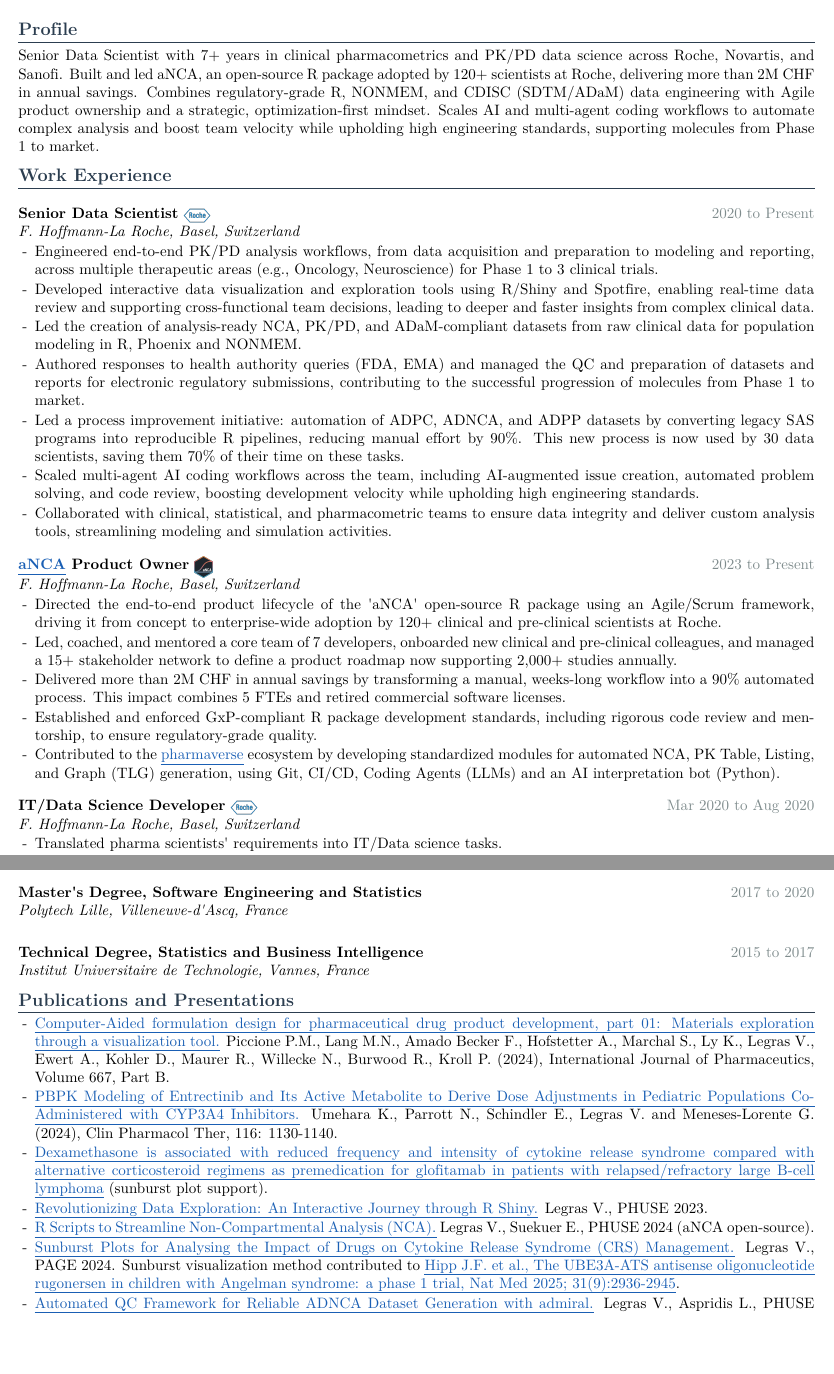
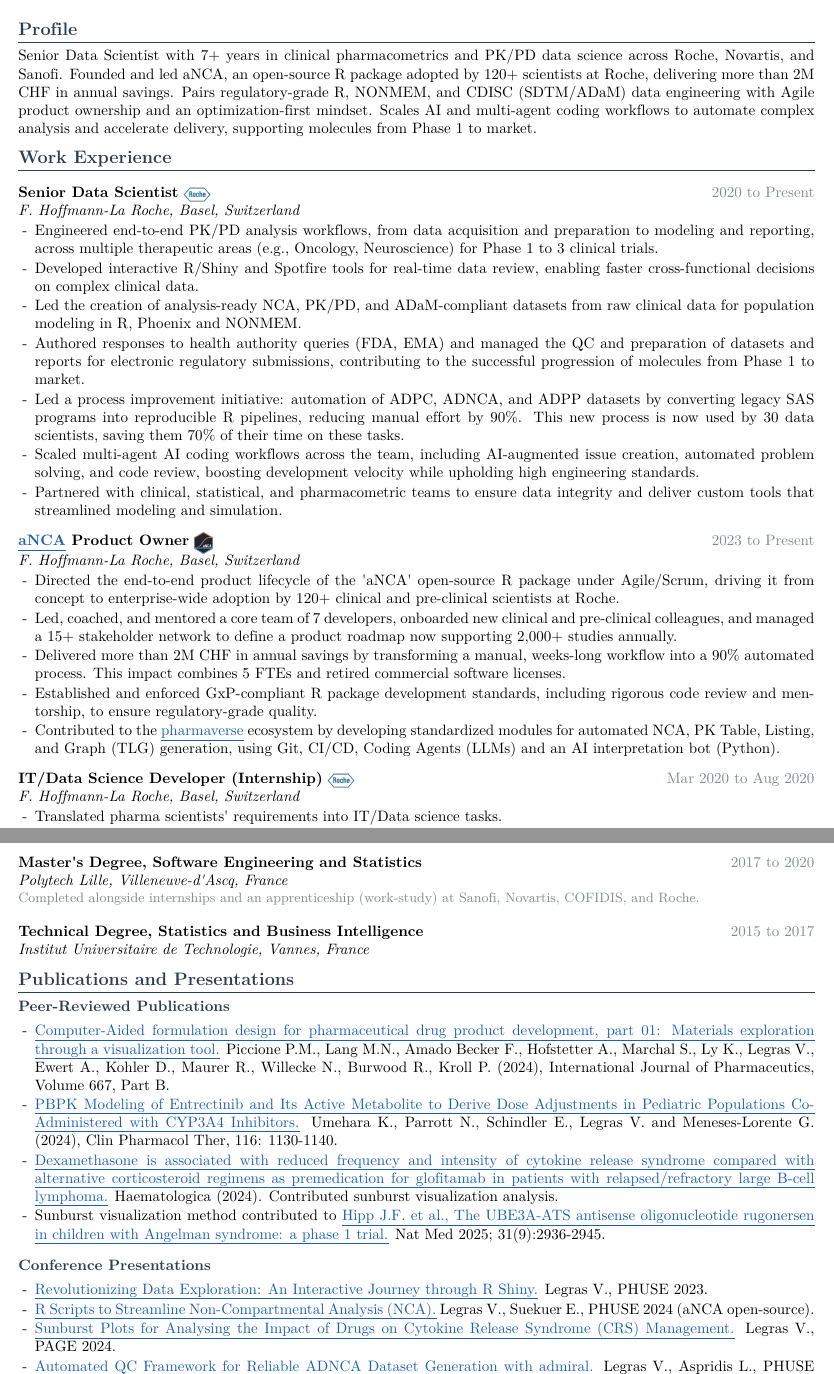
Before and after one commit to Shaakon35/CV, a LaTeX CV (cv_master.tex): two parts of pages 1 and 2 of 2, joined at a grey line, cut so that both start at the same text, the shorter picture padded with empty space. Compiled offline with XeLaTeX.

Commit message:
Refine CV: clarify education overlap, split publications, sharpen AI skills
- Label 2017-2020 concurrent roles as internships/apprenticeship and note
  work-study alongside the Master's to resolve the timeline overlap
- Split Publications into Peer-Reviewed Publications and Conference
  Presentations; surface the Nat Med 2025 contribution as its own entry
- Sharpen AI & Automation skills with concrete tools (Claude, coding agents)
- Trim profile paragraph and vary verbs
- Reduce header address to city

Co-authored-by: Ona <no-reply@ona.com>

```diff
--- a/cv_master.tex
+++ b/cv_master.tex
@@ -113,7 +113,7 @@
 % \role{title}{org, location}{dates}          - no logo
 % \rolel{title}{org, location}{dates}{logo}   - with a logo next to the title
 \newcommand{\role}[3]{%
-  \vspace{9pt}
+  \vspace{7pt}
   \noindent\begin{tabularx}{\linewidth}{@{}Xr@{}}
     \textbf{#1} & \textcolor{muted}{#3} \\
     \textit{#2} & \\
@@ -121,7 +121,7 @@
 }
 % \rolel{title}{org}{dates}{logo}{logo height}
 \newcommand{\rolel}[5]{%
-  \vspace{9pt}
+  \vspace{7pt}
   \noindent\begin{tabularx}{\linewidth}{@{}Xr@{}}
     \textbf{#1}~\vcenterlogo{#4}{#5} & \textcolor{muted}{#3} \\
     \textit{#2} & \\
@@ -198,13 +198,12 @@
 \section{Profile}
 \vspace{2pt}
 \noindent Senior Data Scientist with 7+ years in clinical pharmacometrics and
-PK/PD data science across Roche, Novartis, and Sanofi. Built and led aNCA, an
+PK/PD data science across Roche, Novartis, and Sanofi. Founded and led aNCA, an
 open-source R package adopted by 120+ scientists at Roche, delivering more than
-2M CHF in annual savings. Combines regulatory-grade R, NONMEM, and CDISC (SDTM/ADaM)
-data engineering with Agile product ownership and a strategic, optimization-first
-mindset. Scales AI and multi-agent coding workflows to automate complex analysis
-and boost team velocity while upholding high engineering standards, supporting
-molecules from Phase 1 to market.
+2M CHF in annual savings. Pairs regulatory-grade R, NONMEM, and CDISC (SDTM/ADaM)
+data engineering with Agile product ownership and an optimization-first mindset.
+Scales AI and multi-agent coding workflows to automate complex analysis and
+accelerate delivery, supporting molecules from Phase 1 to market.
 
 % ----- work experience --------------------------------------
 \section{Work Experience}
@@ -214,10 +213,9 @@
   \item Engineered end-to-end PK/PD analysis workflows, from data acquisition
         and preparation to modeling and reporting, across multiple therapeutic
         areas (e.g., Oncology, Neuroscience) for Phase 1 to 3 clinical trials.
-  \item Developed interactive data visualization and exploration tools using
-        R/Shiny and Spotfire, enabling real-time data review and supporting
-        cross-functional team decisions, leading to deeper and faster insights
-        from complex clinical data.
+  \item Developed interactive R/Shiny and Spotfire tools for real-time data
+        review, enabling faster cross-functional decisions on complex clinical
+        data.
   \item Led the creation of analysis-ready NCA, PK/PD, and ADaM-compliant
         datasets from raw clinical data for population modeling in R, Phoenix
         and NONMEM.
@@ -232,17 +230,16 @@
   \item Scaled multi-agent AI coding workflows across the team, including
         AI-augmented issue creation, automated problem solving, and code review,
         boosting development velocity while upholding high engineering standards.
-  \item Collaborated with clinical, statistical, and pharmacometric teams to
-        ensure data integrity and deliver custom analysis tools, streamlining
-        modeling and simulation activities.
+  \item Partnered with clinical, statistical, and pharmacometric teams to ensure
+        data integrity and deliver custom tools that streamlined modeling and
+        simulation.
 \end{itemize}
 
 \rolel{\link{https://github.com/pharmaverse/aNCA}{aNCA} Product Owner}{F. Hoffmann-La Roche, Basel, Switzerland}{2023 to Present}{anca}{14pt}
 \begin{itemize}
   \item Directed the end-to-end product lifecycle of the 'aNCA' open-source R
-        package using an Agile/Scrum framework, driving it from concept to
-        enterprise-wide adoption by 120+ clinical and pre-clinical scientists at
-        Roche.
+        package under Agile/Scrum, driving it from concept to enterprise-wide
+        adoption by 120+ clinical and pre-clinical scientists at Roche.
   \item Led, coached, and mentored a core team of 7 developers, onboarded new
         clinical and pre-clinical colleagues, and managed a 15+ stakeholder
         network to define a product roadmap now supporting 2,000+ studies
@@ -259,7 +256,7 @@
         interpretation bot (Python).
 \end{itemize}
 
-\rolel{IT/Data Science Developer}{F. Hoffmann-La Roche, Basel, Switzerland}{Mar 2020 to Aug 2020}{roche}{9.6pt}
+\rolel{IT/Data Science Developer (Internship)}{F. Hoffmann-La Roche, Basel, Switzerland}{Mar 2020 to Aug 2020}{roche}{9.6pt}
 \begin{itemize}
   \item Translated pharma scientists' requirements into IT/Data science tasks.
   \item Deployed several tools with R Shiny (data visualization) to support
@@ -327,6 +325,8 @@
 \section{Educational Background}
 
 \role{Master's Degree, Software Engineering and Statistics}{Polytech Lille, Villeneuve-d'Ascq, France}{2017 to 2020}
+\vspace{1pt}
+\noindent\textcolor{muted}{\small Completed alongside internships and an apprenticeship (work-study) at Sanofi, Novartis, COFIDIS, and Roche.}
 \vspace{3pt}
 
 \role{Technical Degree, Statistics and Business Intelligence}{Institut Universitaire de Technologie, Vannes, France}{2015 to 2017}
@@ -336,6 +336,7 @@
 % inter-word spacing to keep long titles from spilling into the right margin.
 \section{Publications and Presentations}
 {\sloppy
+\skillhead{Peer-Reviewed Publications}
 \begin{itemize}
   \item \link{https://www.sciencedirect.com/science/article/pii/S0378517324011256?via\%3Dihub}{Computer-Aided
         formulation design for pharmaceutical drug product development, part 01:
@@ -352,7 +353,16 @@
         associated with reduced frequency and intensity of cytokine release
         syndrome compared with alternative corticosteroid regimens as
         premedication for glofitamab in patients with relapsed/\allowbreak refractory
-        large B-cell lymphoma} (sunburst plot support).
+        large B-cell lymphoma.} Haematologica (2024). Contributed sunburst
+        visualization analysis.
+  \item Sunburst visualization method contributed to \link{https://pubmed.ncbi.nlm.nih.gov/40646322/}{Hipp
+        J.F. et al., The UBE3A-ATS antisense oligonucleotide rugonersen in
+        children with Angelman syndrome: a phase 1 trial.} Nat Med 2025;
+        31(9):2936-2945.
+\end{itemize}
+\vspace{3pt}
+\skillhead{Conference Presentations}
+\begin{itemize}
   \item \link{https://phuse.s3.eu-central-1.amazonaws.com/Archive/2023/Connect/EU/Birmingham/PRE_DV02.pdf}{Revolutionizing
         Data Exploration: An Interactive Journey through R Shiny.} Legras V.,
         PHUSE 2023.
@@ -361,11 +371,7 @@
         Suekuer E., PHUSE 2024 (aNCA open-source).
   \item \link{https://www.page-meeting.org/wp-content/uploads/pdf_assets/11030-abstract.pdf}{Sunburst
         Plots for Analysing the Impact of Drugs on Cytokine Release Syndrome
-        (CRS) Management.} Legras V., PAGE 2024. Sunburst visualization method
-        contributed to \link{https://pubmed.ncbi.nlm.nih.gov/40646322/}{Hipp
-        J.F. et al., The UBE3A-ATS antisense oligonucleotide rugonersen in
-        children with Angelman syndrome: a phase 1 trial, Nat Med 2025;
-        31(9):2936-2945}.
+        (CRS) Management.} Legras V., PAGE 2024.
   \item \link{https://phuse.s3.eu-central-1.amazonaws.com/Archive/2025/Connect/EU/Hamburg/PRE_SM05.pdf}{Automated
         QC Framework for Reliable ADNCA Dataset Generation with admiral.}
         Legras V., Aspridis L., PHUSE 2025.
```
Also changed, not shown: cv_master.pdf, cv_master.tex (15 more changed lines).
